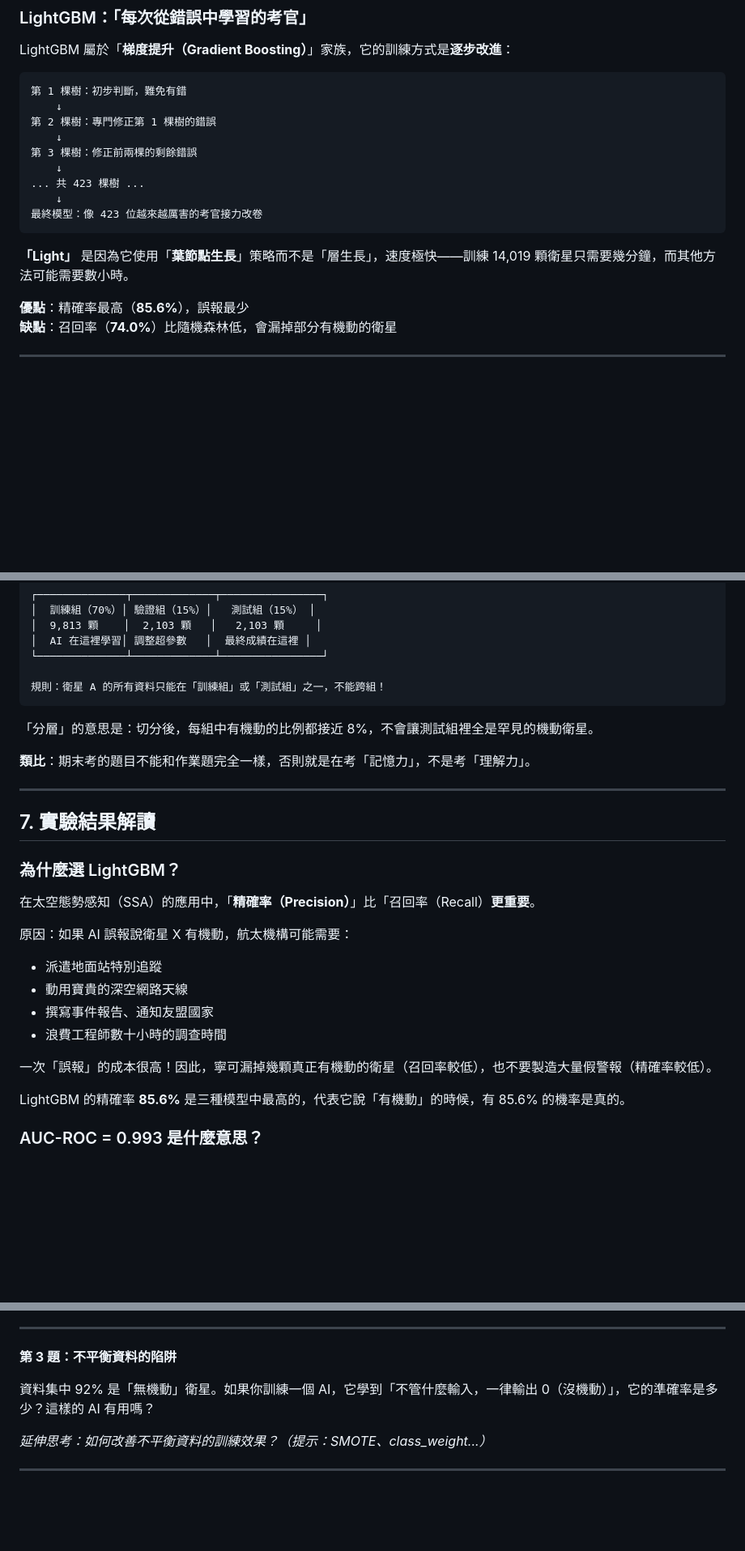
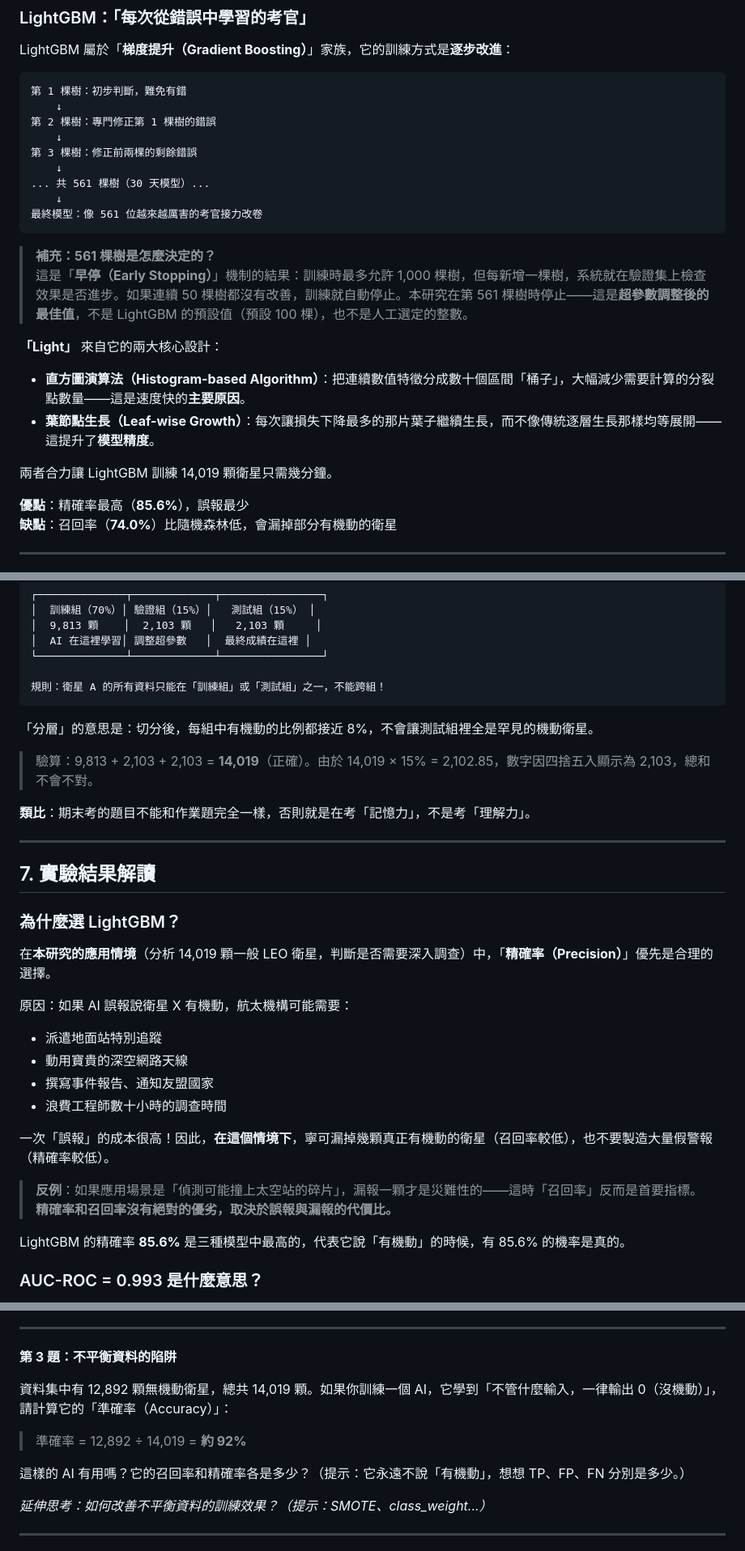
Before and after one commit to RhynoW/Sat_TraingDataExtension, a Markdown page: docs/stem_paper2_lightgbm.md, 3 parts joined by grey strips. Shown at 81% size. Drawn GitHub-style; blank space fills up the shorter version.

Commit message:
fix stem_paper2: correct 10 technical/structural issues per review
- Fix critical term confusion: "準確率(Accuracy)" -> "精確率(Precision)"
  in opening sentence to prevent misunderstanding at first read
- Add AUC-ROC anomaly explanation: rule-based 0.977 AUC is high because
  flag_rate has good ranking ability; AUC and P/R measure different things
- Clarify LightGBM speed source: Histogram-based Algorithm is the speed
  driver (not leaf-wise growth); leaf-wise growth improves accuracy
- Update tree count 423 -> 561 (30-day model); add early-stopping
  explanation so readers don't assume it's a default or arbitrary value
- Add SHAP percentage definition: mean|SHAP| normalized by total, distinct
  from LightGBM's built-in feature_importance
- Soften "Precision > Recall" absolutism: add debris-collision counterexample
  and note that the trade-off is application-specific
- Add rounding footnote for 70/15/15 split (14019 x 15% = 2102.85)
- Rewrite Q3 to include explicit calculation (12892/14019=92%) and ask
  students to derive Recall/Precision of the trivial classifier

Co-Authored-By: Claude Sonnet 4.6 <noreply@anthropic.com>

````diff
--- a/docs/stem_paper2_lightgbm.md
+++ b/docs/stem_paper2_lightgbm.md
@@ -200,12 +200,19 @@ LightGBM 屬於「**梯度提升（Gradient Boosting）**」家族，它的訓
     ↓
 第 3 棵樹：修正前兩棵的剩餘錯誤
     ↓
-... 共 423 棵樹 ...
+... 共 561 棵樹（30 天模型）...
     ↓
-最終模型：像 423 位越來越厲害的考官接力改卷
+最終模型：像 561 位越來越厲害的考官接力改卷
 ```
 
-**「Light」** 是因為它使用「**葉節點生長**」策略而不是「層生長」，速度極快——訓練 14,019 顆衛星只需要幾分鐘，而其他方法可能需要數小時。
+> **補充：561 棵樹是怎麼決定的？**
+> 這是「**早停（Early Stopping）**」機制的結果：訓練時最多允許 1,000 棵樹，但每新增一棵樹，系統就在驗證集上檢查效果是否進步。如果連續 50 棵樹都沒有改善，訓練就自動停止。本研究在第 561 棵樹時停止——這是**超參數調整後的最佳值**，不是 LightGBM 的預設值（預設 100 棵），也不是人工選定的整數。
+
+**「Light」** 來自它的兩大核心設計：
+- **直方圖演算法（Histogram-based Algorithm）**：把連續數值特徵分成數十個區間「桶子」，大幅減少需要計算的分裂點數量——這是速度快的**主要原因**。
+- **葉節點生長（Leaf-wise Growth）**：每次讓損失下降最多的那片葉子繼續生長，而不像傳統逐層生長那樣均等展開——這提升了**模型精度**。
+
+兩者合力讓 LightGBM 訓練 14,019 顆衛星只需幾分鐘。
 
 **優點**：精確率最高（**85.6%**），誤報最少
 **缺點**：召回率（**74.0%**）比隨機森林低，會漏掉部分有機動的衛星
@@ -305,6 +317,8 @@ SHAP 發現 `n_tle`（TLE 資料筆數）對預測完全沒幫助。原因：一
 
 「分層」的意思是：切分後，每組中有機動的比例都接近 8%，不會讓測試組裡全是罕見的機動衛星。
 
+> 驗算：9,813 + 2,103 + 2,103 = **14,019**（正確）。由於 14,019 × 15% = 2,102.85，數字因四捨五入顯示為 2,103，總和不會不對。
+
 **類比**：期末考的題目不能和作業題完全一樣，否則就是在考「記憶力」，不是考「理解力」。
 
 ---
@@ -313,7 +327,7 @@ SHAP 發現 `n_tle`（TLE 資料筆數）對預測完全沒幫助。原因：一
 
 ### 為什麼選 LightGBM？
 
-在太空態勢感知（SSA）的應用中，「**精確率（Precision）**」比「召回率（Recall）**更重要**。
+在**本研究的應用情境**（分析 14,019 顆一般 LEO 衛星，判斷是否需要深入調查）中，「**精確率（Precision）**」優先是合理的選擇。
 
 原因：如果 AI 誤報說衛星 X 有機動，航太機構可能需要：
 - 派遣地面站特別追蹤
@@ -321,7 +335,9 @@ SHAP 發現 `n_tle`（TLE 資料筆數）對預測完全沒幫助。原因：一
 - 撰寫事件報告、通知友盟國家
 - 浪費工程師數十小時的調查時間
 
-一次「誤報」的成本很高！因此，寧可漏掉幾顆真正有機動的衛星（召回率較低），也不要製造大量假警報（精確率較低）。
+一次「誤報」的成本很高！因此，**在這個情境下**，寧可漏掉幾顆真正有機動的衛星（召回率較低），也不要製造大量假警報（精確率較低）。
+
+> **反例**：如果應用場景是「偵測可能撞上太空站的碎片」，漏報一顆才是災難性的——這時「召回率」反而是首要指標。**精確率和召回率沒有絕對的優劣，取決於誤報與漏報的代價比。**
 
 LightGBM 的精確率 **85.6%** 是三種模型中最高的，代表它說「有機動」的時候，有 85.6% 的機率是真的。
 
@@ -359,7 +375,11 @@ LightGBM 的精確率 **85.6%** 是三種模型中最高的，代表它說「有
 
 **第 3 題：不平衡資料的陷阱**
 
-資料集中 92% 是「無機動」衛星。如果你訓練一個 AI，它學到「不管什麼輸入，一律輸出 0（沒機動）」，它的準確率是多少？這樣的 AI 有用嗎？
+資料集中有 12,892 顆無機動衛星，總共 14,019 顆。如果你訓練一個 AI，它學到「不管什麼輸入，一律輸出 0（沒機動）」，請計算它的「準確率（Accuracy）」：
+
+> 準確率 = 12,892 ÷ 14,019 = **約 92%**
+
+這樣的 AI 有用嗎？它的召回率和精確率各是多少？（提示：它永遠不說「有機動」，想想 TP、FP、FN 分別是多少。）
 
 *延伸思考：如何改善不平衡資料的訓練效果？（提示：SMOTE、class_weight...）*
 
````
Also changed, not shown: other parts of docs/stem_paper2_lightgbm.md (+7 -2 lines).
